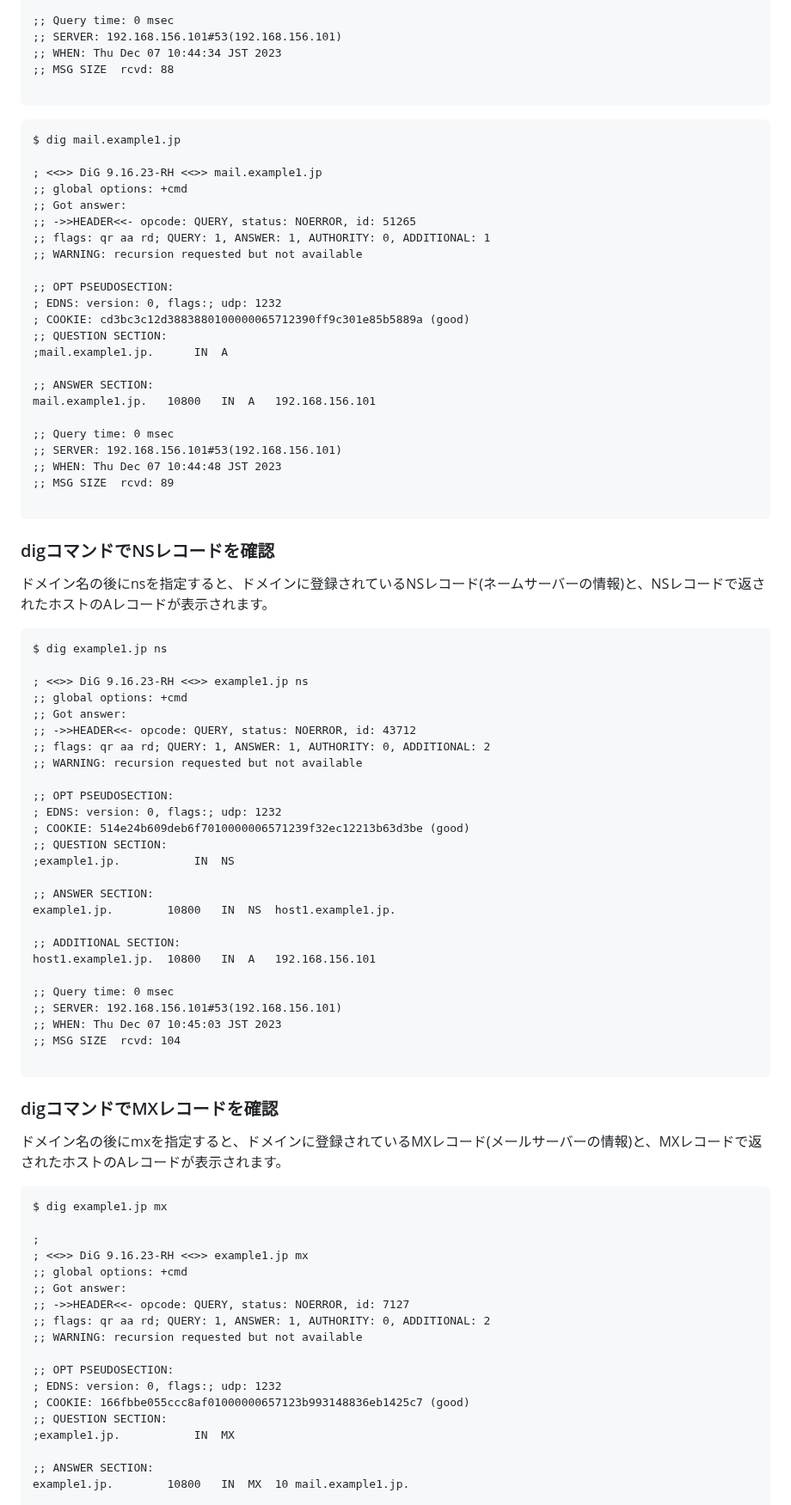
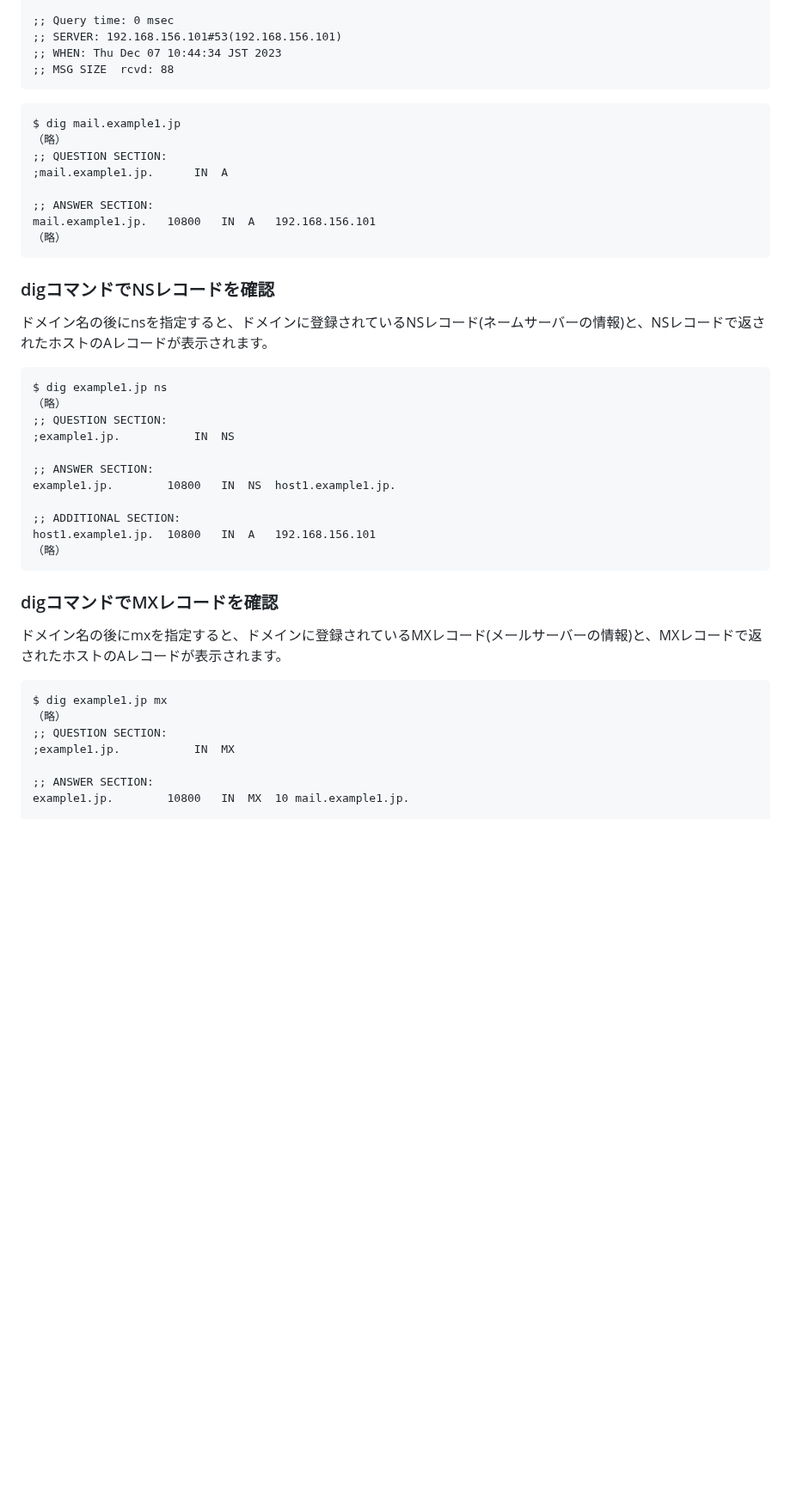
Before and after one commit to lpi-japan/server-text, a Markdown page: Chapter5.md, the part around one of its changes. Shown at 86% size. Rendered like a GitHub page; blank space fills up the shorter version.

````diff
--- a/Chapter5.md
+++ b/Chapter5.md
@@ -465,33 +480,17 @@ www.example1.jp.	10800	IN	A	192.168.156.101
 ;; SERVER: 192.168.156.101#53(192.168.156.101)
 ;; WHEN: Thu Dec 07 10:44:34 JST 2023
 ;; MSG SIZE  rcvd: 88
-
 ```
 
 ```
 $ dig mail.example1.jp
-
-; <<>> DiG 9.16.23-RH <<>> mail.example1.jp
-;; global options: +cmd
-;; Got answer:
-;; ->>HEADER<<- opcode: QUERY, status: NOERROR, id: 51265
-;; flags: qr aa rd; QUERY: 1, ANSWER: 1, AUTHORITY: 0, ADDITIONAL: 1
-;; WARNING: recursion requested but not available
-
-;; OPT PSEUDOSECTION:
-; EDNS: version: 0, flags:; udp: 1232
-; COOKIE: cd3bc3c12d3883880100000065712390ff9c301e85b5889a (good)
+（略）
 ;; QUESTION SECTION:
 ;mail.example1.jp.		IN	A
 
 ;; ANSWER SECTION:
 mail.example1.jp.	10800	IN	A	192.168.156.101
-
-;; Query time: 0 msec
-;; SERVER: 192.168.156.101#53(192.168.156.101)
-;; WHEN: Thu Dec 07 10:44:48 JST 2023
-;; MSG SIZE  rcvd: 89
-
+（略）
 ```
 
 ### digコマンドでNSレコードを確認
@@ -499,17 +498,7 @@ mail.example1.jp.	10800	IN	A	192.168.156.101
 
 ```
 $ dig example1.jp ns
-
-; <<>> DiG 9.16.23-RH <<>> example1.jp ns
-;; global options: +cmd
-;; Got answer:
-;; ->>HEADER<<- opcode: QUERY, status: NOERROR, id: 43712
-;; flags: qr aa rd; QUERY: 1, ANSWER: 1, AUTHORITY: 0, ADDITIONAL: 2
-;; WARNING: recursion requested but not available
-
-;; OPT PSEUDOSECTION:
-; EDNS: version: 0, flags:; udp: 1232
-; COOKIE: 514e24b609deb6f7010000006571239f32ec12213b63d3be (good)
+（略）
 ;; QUESTION SECTION:
 ;example1.jp.			IN	NS
 
@@ -518,12 +507,7 @@ example1.jp.		10800	IN	NS	host1.example1.jp.
 
 ;; ADDITIONAL SECTION:
 host1.example1.jp.	10800	IN	A	192.168.156.101
-
-;; Query time: 0 msec
-;; SERVER: 192.168.156.101#53(192.168.156.101)
-;; WHEN: Thu Dec 07 10:45:03 JST 2023
-;; MSG SIZE  rcvd: 104
-
+（略）
 ```
 
 ### digコマンドでMXレコードを確認
@@ -531,18 +515,7 @@ host1.example1.jp.	10800	IN	A	192.168.156.101
 
 ```
 $ dig example1.jp mx
-
-;
-; <<>> DiG 9.16.23-RH <<>> example1.jp mx
-;; global options: +cmd
-;; Got answer:
-;; ->>HEADER<<- opcode: QUERY, status: NOERROR, id: 7127
-;; flags: qr aa rd; QUERY: 1, ANSWER: 1, AUTHORITY: 0, ADDITIONAL: 2
-;; WARNING: recursion requested but not available
-
-;; OPT PSEUDOSECTION:
-; EDNS: version: 0, flags:; udp: 1232
-; COOKIE: 166fbbe055ccc8af01000000657123b993148836eb1425c7 (good)
+（略）
 ;; QUESTION SECTION:
 ;example1.jp.			IN	MX
 
````
Also changed, not shown: other parts of Chapter5.md (+132 -108 lines).
